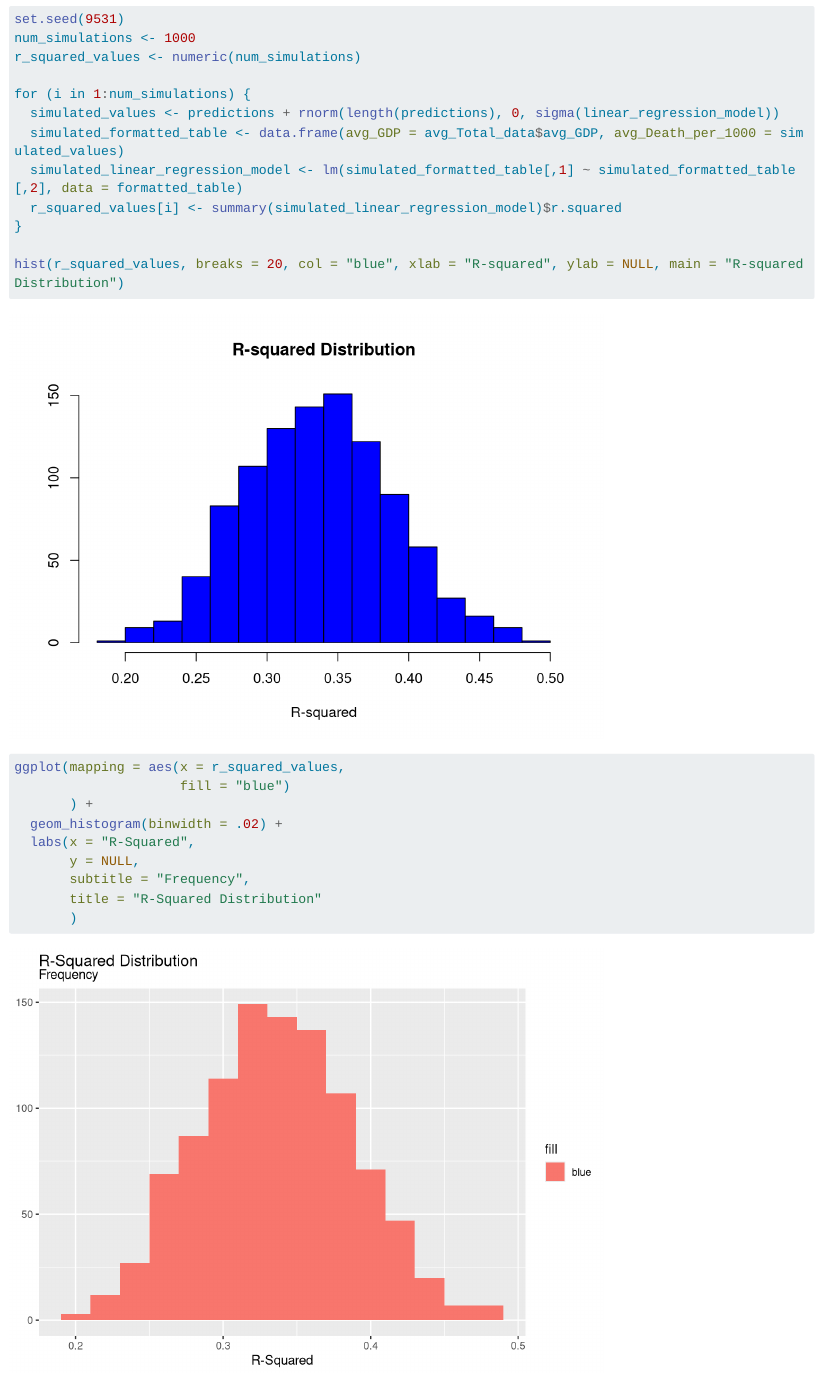
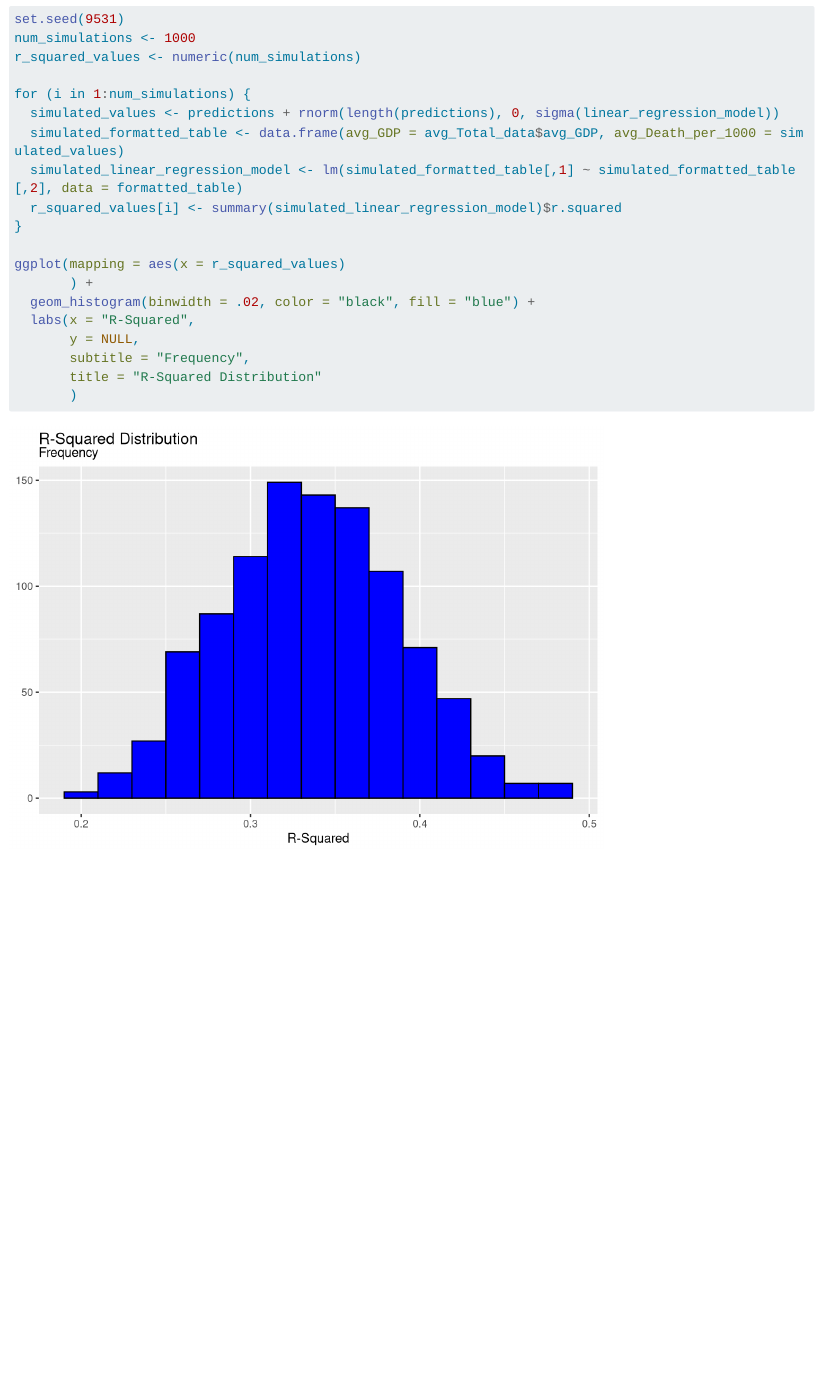
Before and after one commit to DevenSingh1021/Stat331_Final, a Quarto document (Project Proposal Data.qmd): the page in a window 1100 px wide, from 5120 px down. Rendered offline with R 4.5, knitr and Pandoc in place of Quarto, with nearby package versions; code that draws random numbers runs with fixed seeds of ours; long lines of code are wrapped.

Commit message:
Finished ggplot

```diff
--- a/Project Proposal Data.qmd
+++ b/Project Proposal Data.qmd
@@ -128,12 +128,9 @@ for (i in 1:num_simulations) {
   r_squared_values[i] <- summary(simulated_linear_regression_model)$r.squared
 }
 
-hist(r_squared_values, breaks = 20, col = "blue", xlab = "R-squared", ylab = NULL, main = "R-squared Distribution")
-
-ggplot(mapping = aes(x = r_squared_values,
-                     fill = "blue")
+ggplot(mapping = aes(x = r_squared_values)
        ) +
-  geom_histogram(binwidth = .02) +
+  geom_histogram(binwidth = .02, color = "black", fill = "blue") +
   labs(x = "R-Squared",
        y = NULL,
        subtitle = "Frequency",
```
